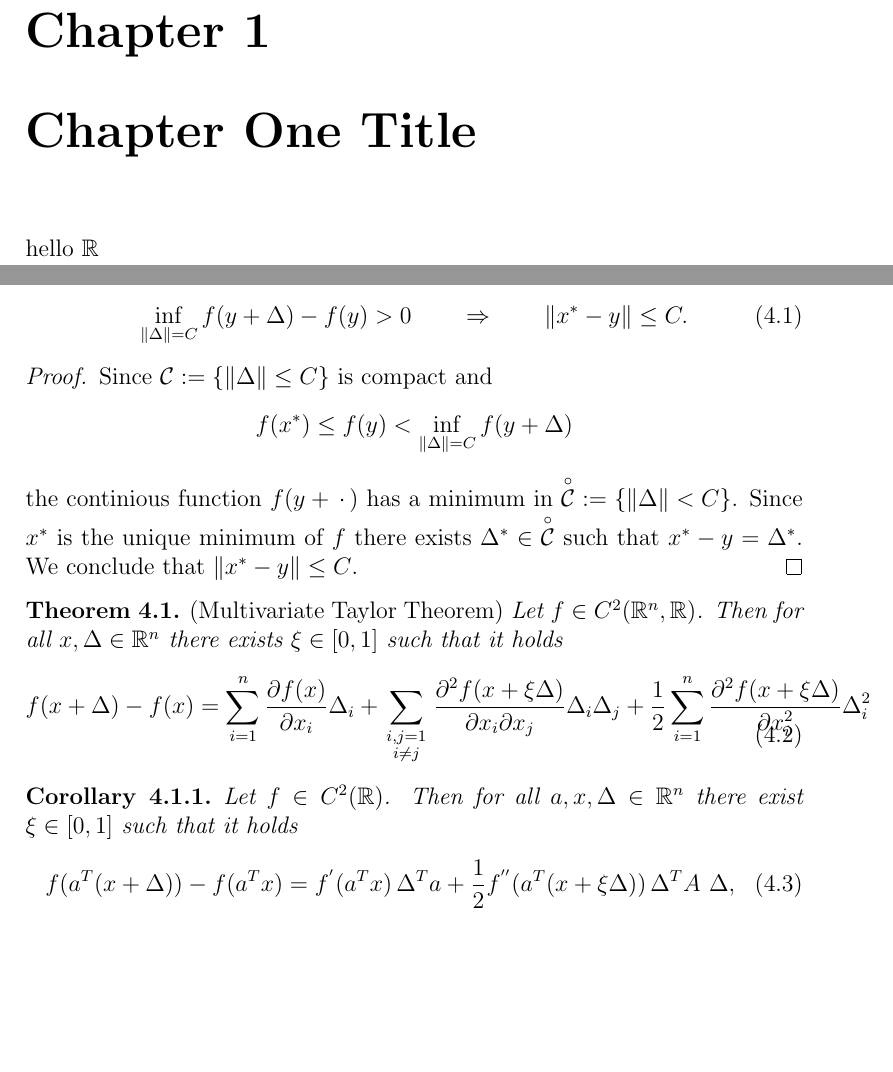
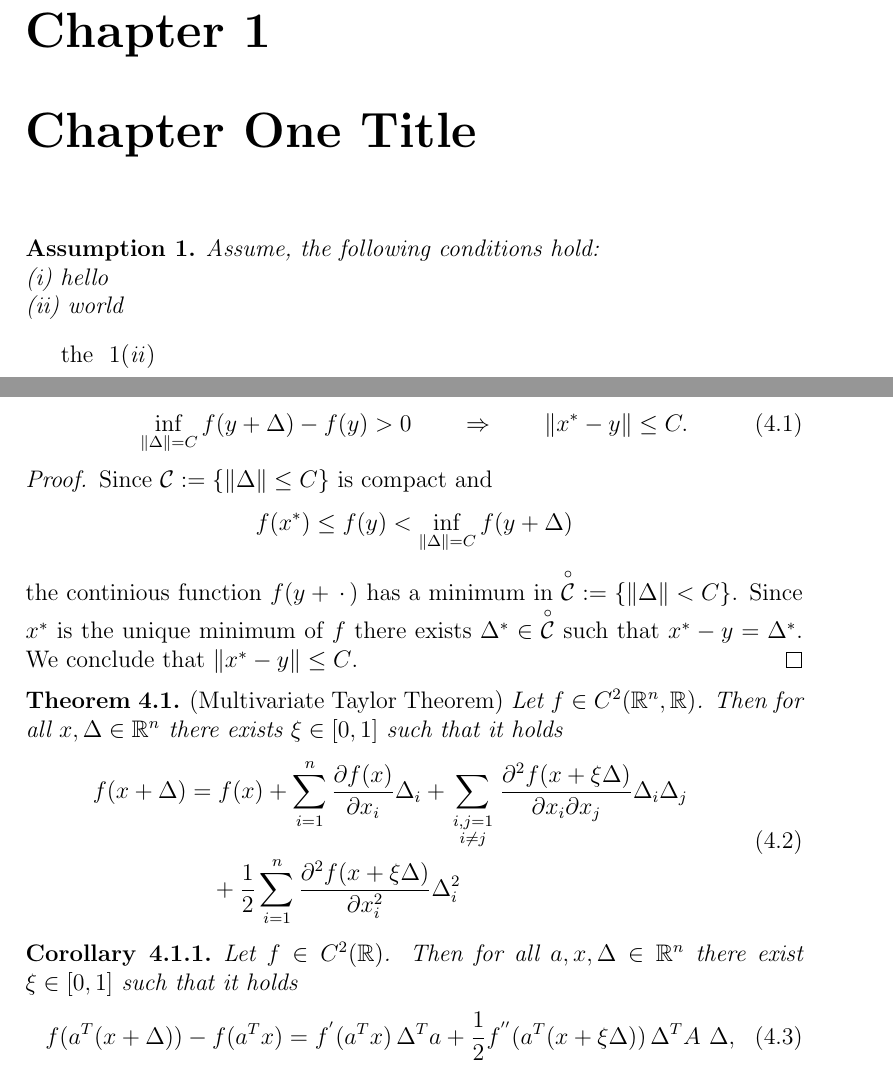
Before and after one commit to st151610/master_thesis, a LaTeX document (main.tex, which reads chapters/chapter_01.tex, chapters/simple_yet_useful.tex): two parts of pages 3 and 7 of 8, joined at a grey line, cut so that both start at the same text, the shorter picture padded with empty space. Compiled offline with pdfLaTeX.

Commit message:
added assumption handle. adjusted overfull box. defined variables for constants.

```diff
--- a/chapters/chapter_01.tex
+++ b/chapters/chapter_01.tex
@@ -1 +1,11 @@
-hello $\mathbb{R}$
+\begin{asu}
+  \label{assumption_1}
+  Assume, the following conditions hold:
+  \\
+  \subasu \label{assumption_1_i} hello
+  \\
+  \subasu \label{assumption_1_ii} world
+\end{asu}
+
+
+the ~\ref{assumption_1_ii}
--- a/chapters/simple_yet_useful.tex
+++ b/chapters/simple_yet_useful.tex
@@ -44,10 +44,13 @@ $\norm{x^* - y} \le C$.
   there exists $\xi \in [0,1]$
   such that
   it holds
-  \begin{gather}
+  \begin{align}
     \label{syu_taylor}
-    f(x + \Delta) - f(x)
-    =
+    \begin{split}
+    f(x + \Delta)
+    &=
+    f(x)
+    +
     \sum_{i = 1}^{n} \frac{\partial f(x)}{\partial x_i} \Delta_i
     +
     \sum_{
@@ -57,8 +60,11 @@ $\norm{x^* - y} \le C$.
     \end{smallmatrix}
     }
     \frac{\partial^2 f(x + \xi \Delta)}{\partial x_i \partial x_j} \Delta_i\Delta_j
-    + \frac{1}{2}\sum_{i = 1}^{n} \frac{\partial^2 f(x + \xi \Delta)}{\partial x_i^2}\Delta_i^2
-  \end{gather}
+    \\
+    & \quad+
+    \frac{1}{2}\sum_{i = 1}^{n} \frac{\partial^2 f(x + \xi \Delta)}{\partial x_i^2}\Delta_i^2
+    \end{split}
+  \end{align}
 \end{theorem}
 
 
```
Also changed, not shown: main.tex (+23 -0 lines), main.pdf, 5 other files.
